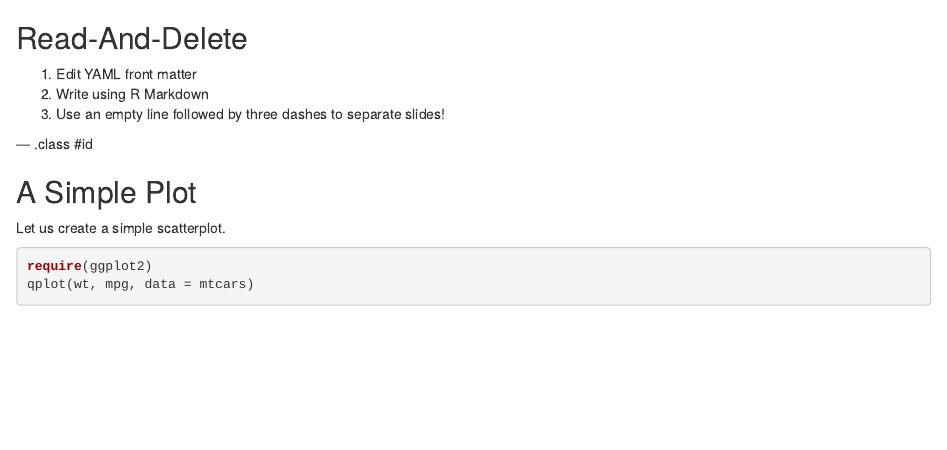
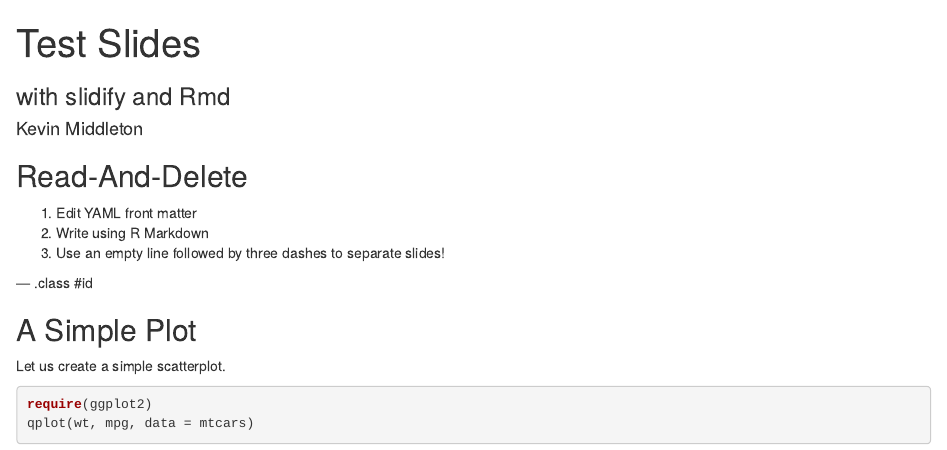
Before and after one commit to 413122066/testslides, an R Markdown document (index.Rmd): the page in a window 1100 px wide, from its top. Rendered offline with R 4.5, knitr and Pandoc, with nearby package versions.

Commit message:
publishing deck

```diff
--- a/index.Rmd
+++ b/index.Rmd
@@ -1,7 +1,7 @@
 ---
-title       :
-subtitle    :
-author      :
+title       : Test Slides
+subtitle    : with slidify and Rmd
+author      : Kevin Middleton
 job         :
 framework   : io2012        # {io2012, html5slides, shower, dzslides, ...}
 highlighter : highlight.js  # {highlight.js, prettify, highlight}
```
Also changed, not shown: index.html, index.md.
